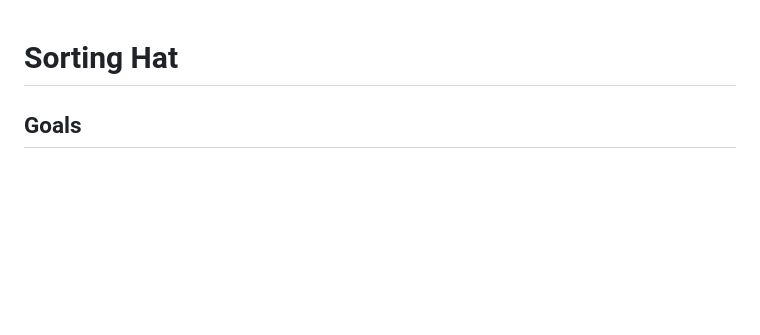
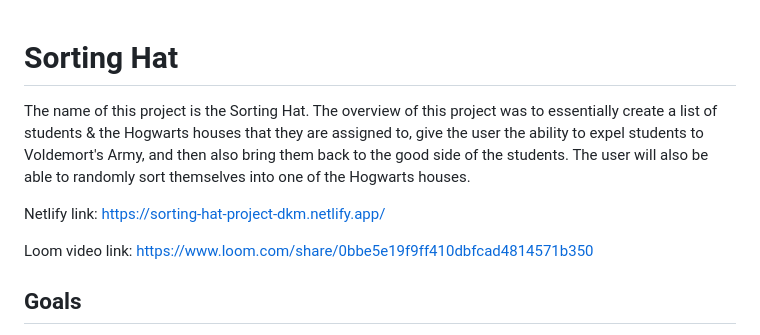
Before and after one commit to dylankmoore/INDIVIDUAL-PROJECT-sorting-hat, a Markdown page: README.md, the part around the change. Drawn GitHub-style; blank space fills up the shorter version.

```diff
--- a/README.md
+++ b/README.md
@@ -1,4 +1,10 @@
 # Sorting Hat
+The name of this project is the Sorting Hat. The overview of this project was to essentially create a list of students & the Hogwarts houses that they are assigned to, give the user the ability to expel students to Voldemort's Army, and then also bring them back to the good side of the students. The user will also be able to randomly sort themselves into one of the Hogwarts houses.
+
+Netlify link: https://sorting-hat-project-dkm.netlify.app/
+
+Loom video link:
+https://www.loom.com/share/0bbe5e19f9ff410dbfcad4814571b350
 
 ## Goals
 The goal of this project is to test your knowledge and to have a FUN time stretching yourself on your FIRST independent application that will become a part of your portfolio.
```
